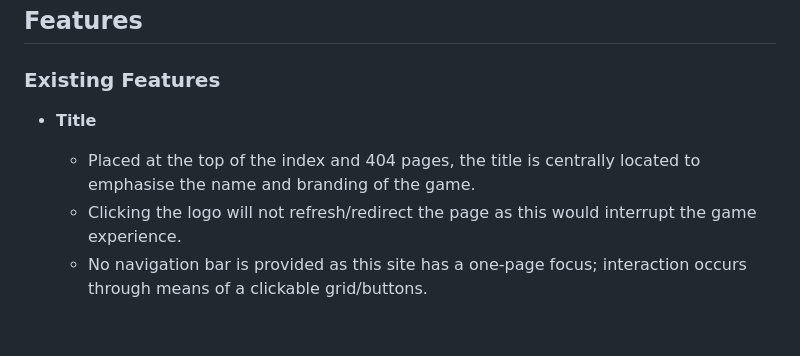
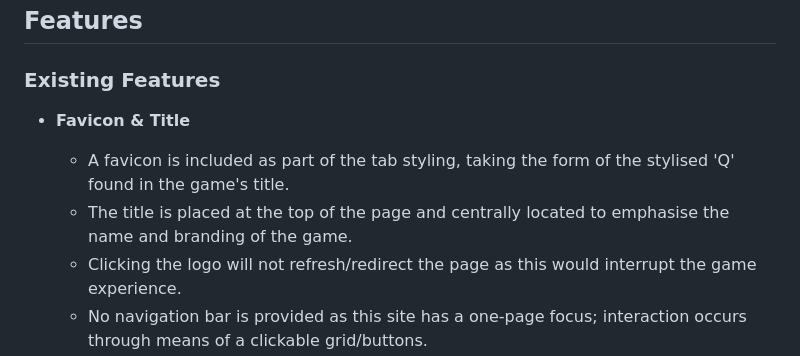
Before and after one commit to ndsurgenor/quadulo, a Markdown page: README.md, the part around the change. Drawn GitHub-style; blank space fills up the shorter version.

Commit message:
Docs: add detail regarding favicon to README.md

```diff
--- a/README.md
+++ b/README.md
@@ -27,9 +27,10 @@ Originally the idea revolved around using a 5x5 grid with a aim to creating rows
 
 ### Existing Features
 
-- __Title__
+- __Favicon & Title__
 
-  - Placed at the top of the index and 404 pages, the title is centrally located to emphasise the name and branding of the game.
+  - A favicon is included as part of the tab styling, taking the form of the stylised 'Q' found in the game's title.
+  - The title is placed at the top of the page and centrally located to emphasise the name and branding of the game.
   - Clicking the logo will not refresh/redirect the page as this would interrupt the game experience.
   - No navigation bar is provided as this site has a one-page focus; interaction occurs through means of a clickable grid/buttons.
   - A text banner under the title provides useful feedback to the user as to the current state of the game.
```
